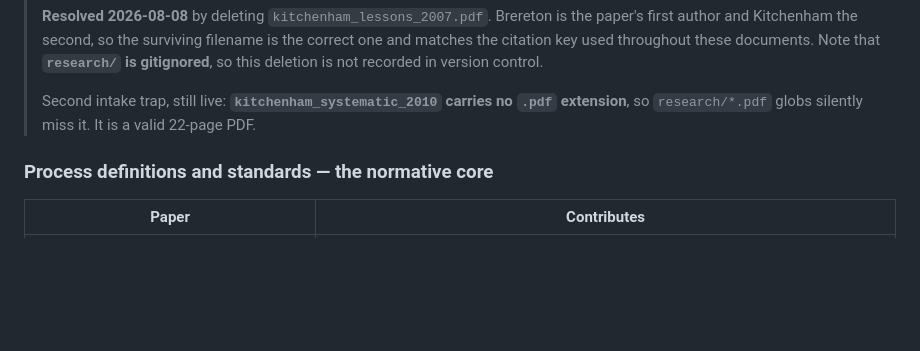
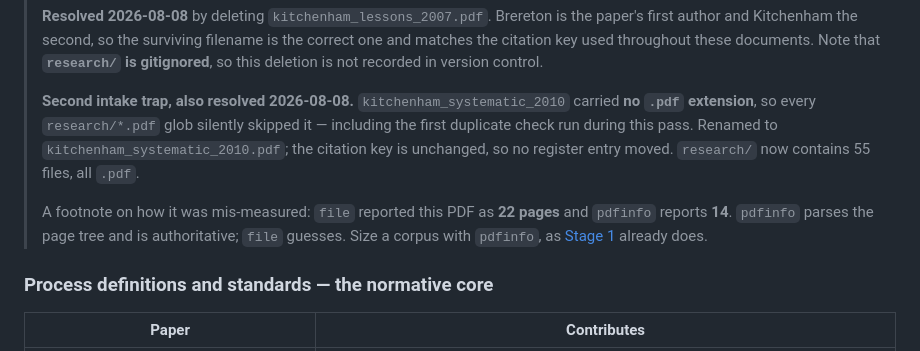
Before and after one commit to isaacgriffith/sms-reseacher, a Markdown page: docs/methodology/README.md, the part around the change. Rendered like a GitHub page; blank space fills up the shorter version.

```diff
--- a/docs/methodology/README.md
+++ b/docs/methodology/README.md
@@ -158,8 +158,14 @@ Known limits, recorded rather than hidden:
 > citation key used throughout these documents. Note that **`research/` is gitignored**, so this
 > deletion is not recorded in version control.
 >
-> Second intake trap, still live: **`kitchenham_systematic_2010` carries no `.pdf` extension**, so
-> `research/*.pdf` globs silently miss it. It is a valid 22-page PDF.
+> **Second intake trap, also resolved 2026-08-08.** `kitchenham_systematic_2010` carried **no `.pdf`
+> extension**, so every `research/*.pdf` glob silently skipped it — including the first duplicate
+> check run during this pass. Renamed to `kitchenham_systematic_2010.pdf`; the citation key is
+> unchanged, so no register entry moved. `research/` now contains 55 files, all `.pdf`.
+>
+> A footnote on how it was mis-measured: `file` reported this PDF as **22 pages** and `pdfinfo`
+> reports **14**. `pdfinfo` parses the page tree and is authoritative; `file` guesses. Size a corpus
+> with `pdfinfo`, as [Stage 1](./PLAYBOOK.md#stage-1--intake) already does.
 
 ### Process definitions and standards — the normative core
 
```
Also changed, not shown: docs/methodology/PLAYBOOK.md (+13 -3 lines).
